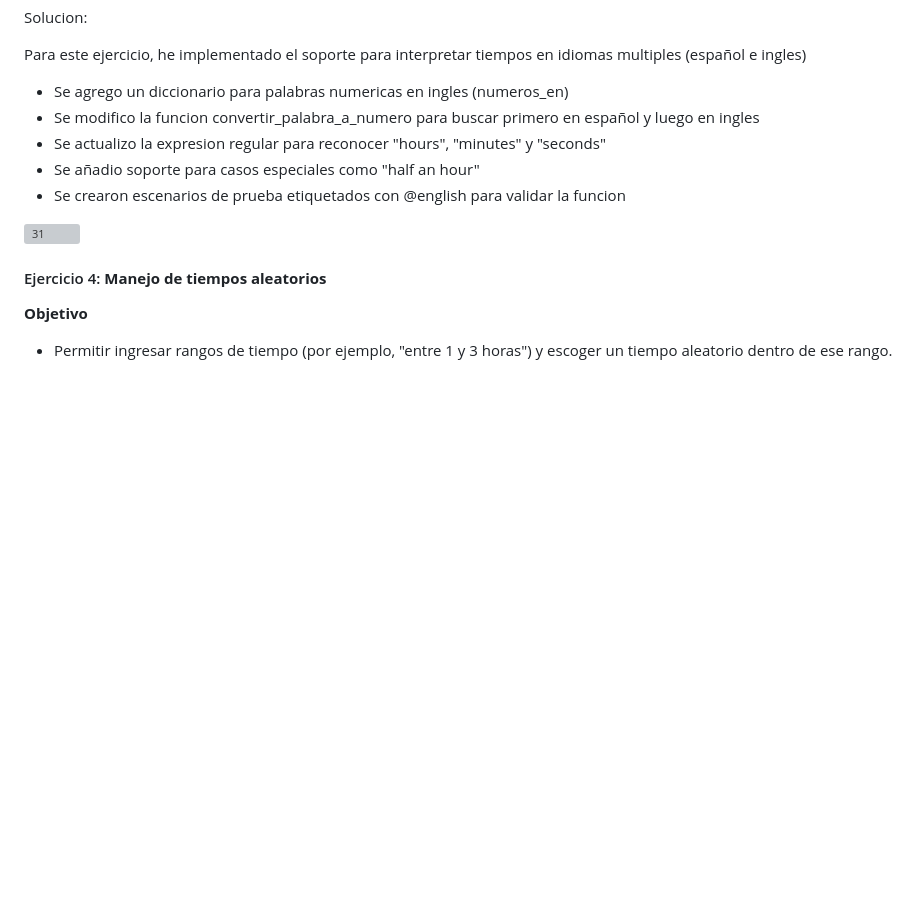
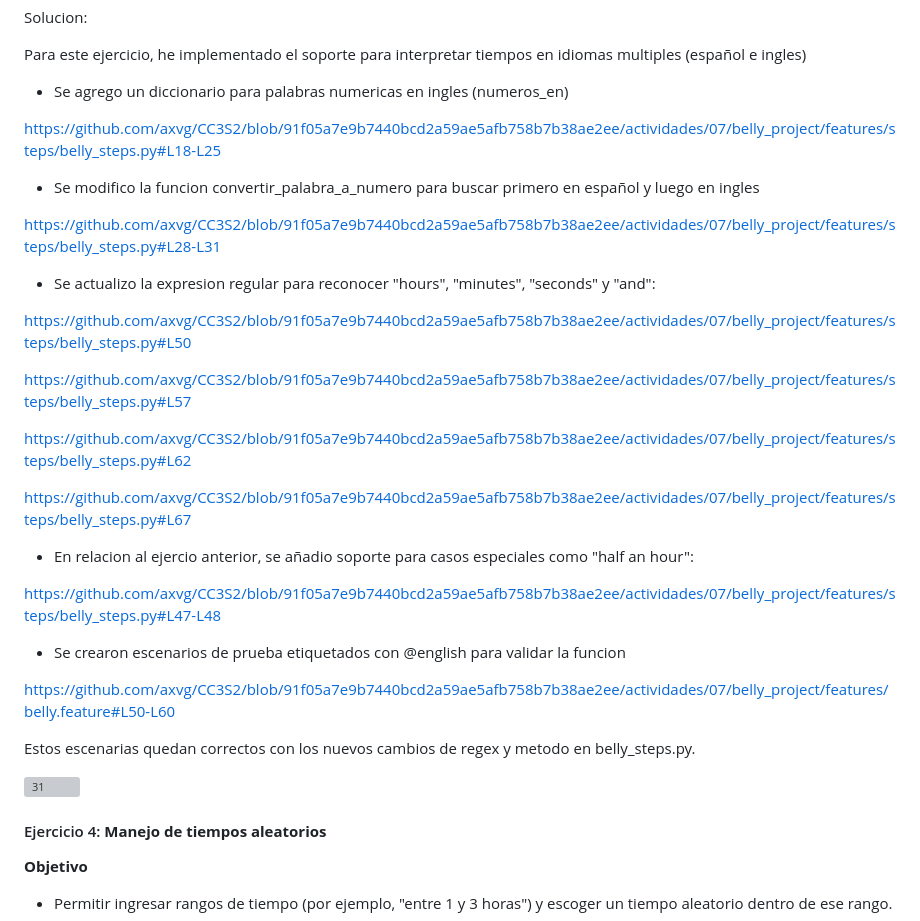
Before and after one commit to axvg/CC3S2, a Markdown page: actividades/07/Instrucciones.md, the part around the change printed below. Rendered like a GitHub page; blank space fills up the shorter version; grey boxes are pictures that could not be loaded.

```diff
--- a/actividades/07/Instrucciones.md
+++ b/actividades/07/Instrucciones.md
@@ -451,10 +495,34 @@ Solucion:
 Para este ejercicio, he implementado el soporte para interpretar tiempos en idiomas multiples (español e ingles)
 
 - Se agrego un diccionario para palabras numericas en ingles (numeros_en)
+
+https://github.com/axvg/CC3S2/blob/91f05a7e9b7440bcd2a59ae5afb758b7b38ae2ee/actividades/07/belly_project/features/steps/belly_steps.py#L18-L25
+
 - Se modifico la funcion convertir_palabra_a_numero para buscar primero en español y luego en ingles
-- Se actualizo la expresion regular para reconocer "hours", "minutes" y "seconds"
-- Se añadio soporte para casos especiales como "half an hour"
+
+https://github.com/axvg/CC3S2/blob/91f05a7e9b7440bcd2a59ae5afb758b7b38ae2ee/actividades/07/belly_project/features/steps/belly_steps.py#L28-L31
+
+
+- Se actualizo la expresion regular para reconocer "hours", "minutes", "seconds" y "and":
+
+https://github.com/axvg/CC3S2/blob/91f05a7e9b7440bcd2a59ae5afb758b7b38ae2ee/actividades/07/belly_project/features/steps/belly_steps.py#L50
+
+https://github.com/axvg/CC3S2/blob/91f05a7e9b7440bcd2a59ae5afb758b7b38ae2ee/actividades/07/belly_project/features/steps/belly_steps.py#L57
+
+https://github.com/axvg/CC3S2/blob/91f05a7e9b7440bcd2a59ae5afb758b7b38ae2ee/actividades/07/belly_project/features/steps/belly_steps.py#L62
+
+https://github.com/axvg/CC3S2/blob/91f05a7e9b7440bcd2a59ae5afb758b7b38ae2ee/actividades/07/belly_project/features/steps/belly_steps.py#L67
+
+- En relacion al ejercio anterior, se añadio soporte para casos especiales como "half an hour":
+
+https://github.com/axvg/CC3S2/blob/91f05a7e9b7440bcd2a59ae5afb758b7b38ae2ee/actividades/07/belly_project/features/steps/belly_steps.py#L47-L48
+
 - Se crearon escenarios de prueba etiquetados con @english para validar la funcion
+
+https://github.com/axvg/CC3S2/blob/91f05a7e9b7440bcd2a59ae5afb758b7b38ae2ee/actividades/07/belly_project/features/belly.feature#L50-L60
+
+
+Estos escenarias quedan correctos con los nuevos cambios de regex y metodo en belly_steps.py.
 
 ![31](img/31.png)
 
```
Also changed, not shown: other parts of actividades/07/Instrucciones.md (+49 -5 lines).
